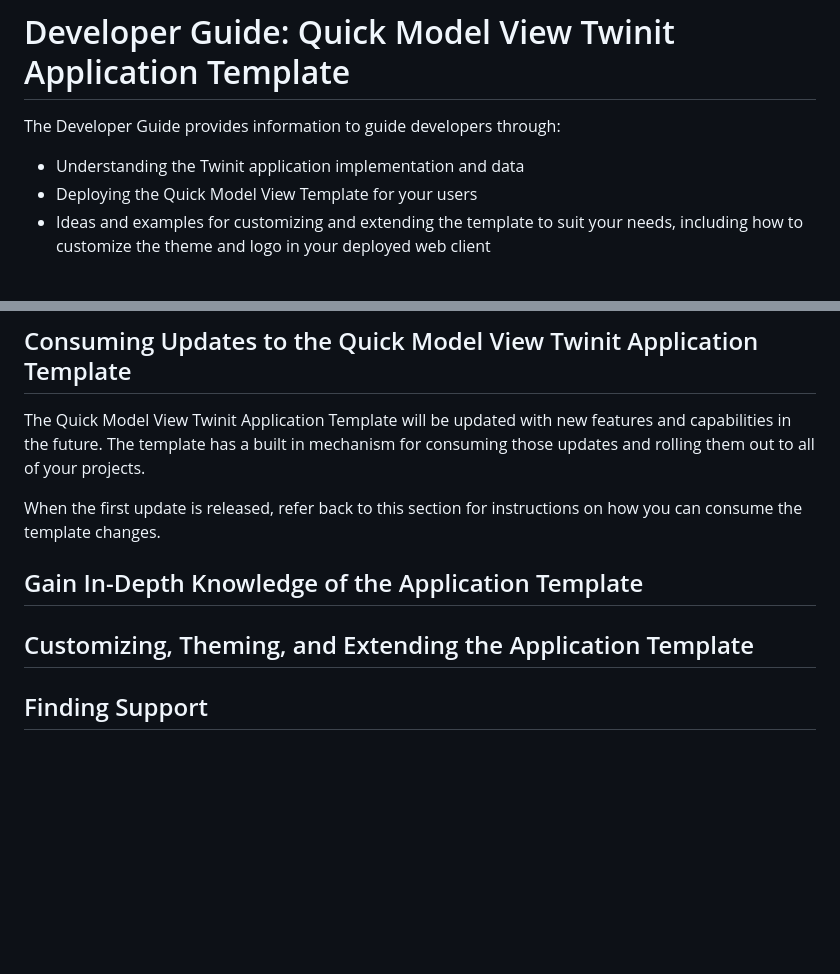
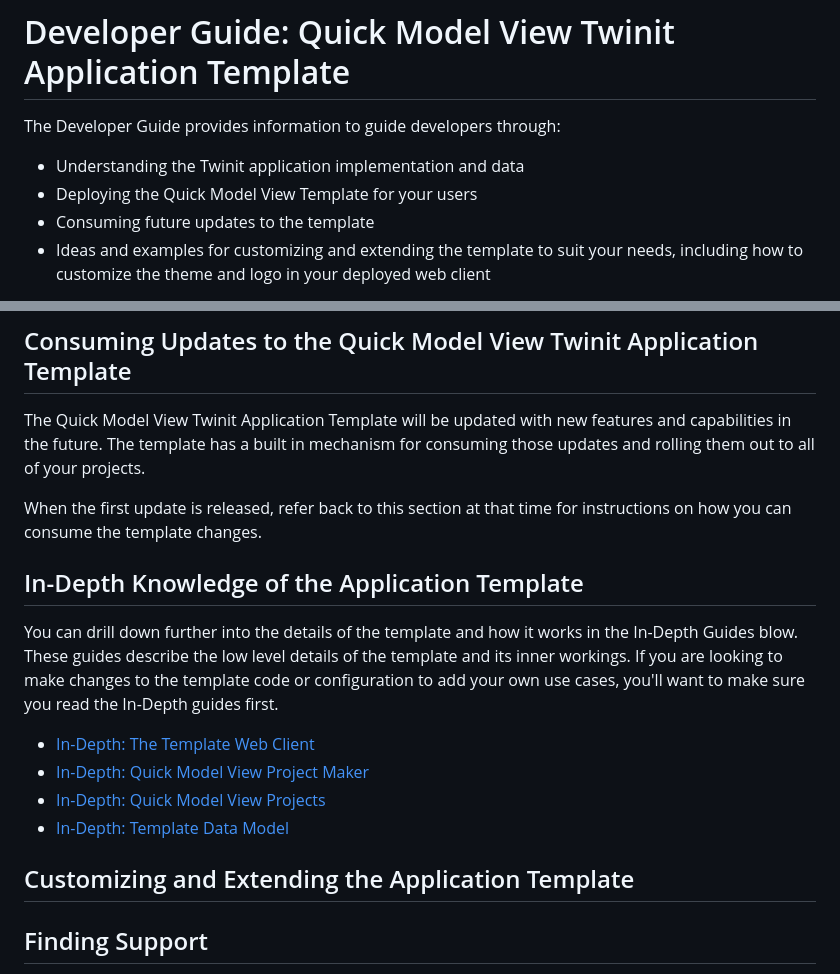
Before and after one commit to Invicara/Twinit-App-Template-Portfolio, a Markdown page: docs/developer guide/README.md, 2 parts joined by grey strips. Drawn GitHub-style; blank space fills up the shorter version.

Commit message:
In-Depth docs complete

```diff
--- a/docs/developer guide/README.md
+++ b/docs/developer guide/README.md
@@ -4,6 +4,7 @@ The Developer Guide provides information to guide developers through:
 
 * Understanding the Twinit application implementation and data
 * Deploying the Quick Model View Template for your users
+* Consuming future updates to the template
 * Ideas and examples for customizing and extending the template to suit your needs, including how to customize the theme and logo in your deployed web client
 
 > **Required**: The Quick Model View Twinit Application Template requires that you have a valid Twinit account and that you are capable of running a React web client locally and/or deploying a React web client for your users. **As such it is mandatory that you have completed the Self-Led Developer training courses, including the React UI courses, on Twinit Academy prior to attempting to implement the Quick Model View Twinit Application** Steps outlined in the Developer Guide will assume you know how to work with the Twinit VS Code extension and that you have a working knowledge of Twinit concepts such as Workspaces/Projects, script and user configs, and how Twinit ipa-core based web clients function.
@@ -32,11 +33,18 @@ To deploy the Quick Model View Twinit Application Template to Twinit and to depl
 
 The Quick Model View Twinit Application Template will be updated with new features and capabilities in the future. The template has a built in mechanism for consuming those updates and rolling them out to all of your projects.
 
-When the first update is released, refer back to this section for instructions on how you can consume the template changes.
+When the first update is released, refer back to this section at that time for instructions on how you can consume the template changes.
 
-## Gain In-Depth Knowledge of the Application Template
+## In-Depth Knowledge of the Application Template
 
-## Customizing, Theming, and Extending the Application Template
+You can drill down further into the details of the template and how it works in the In-Depth Guides blow. These guides describe the low level details of the template and its inner workings. If you are looking to make changes to the template code or configuration to add your own use cases, you'll want to make sure you read the In-Depth guides first.
+
+* [In-Depth: The Template Web Client](./implementation/imp-webclient.md)
+* [In-Depth: Quick Model View Project Maker](./implementation/imp-projmake.md)
+* [In-Depth: Quick Model View Projects](./implementation/imp-qmvprojects.md)
+* [In-Depth: Template Data Model](./implementation/imp-data-model.md)
+
+## Customizing and Extending the Application Template
 
 ## Finding Support
 
```
Also changed, not shown: other parts of docs/developer guide/README.md (+1 -1 lines), README.md (+4 -0 lines), docs/release-notes.md (added, +3 -0 lines), docs/img/import-process.jpg (added), docs/img/vscode-proj-maker-config.jpg (added), docs/img/vscode-proj-maker-script.jpg (added), docs/img/vscode-proj-maker-temps.jpg (added), 9 other files.
